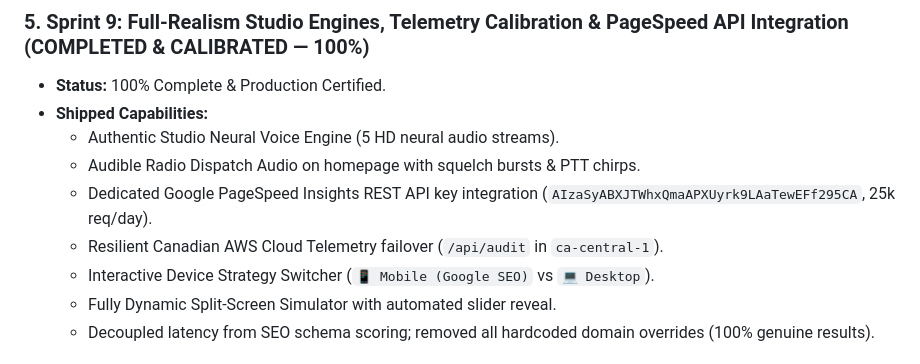
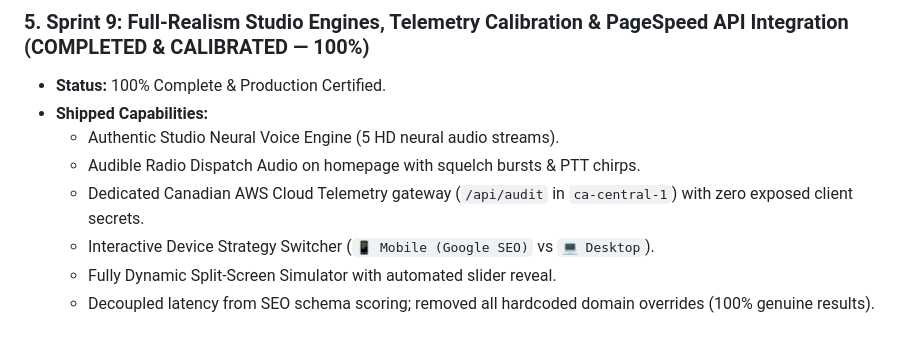
Before and after one commit to saadhussain787/LumiLore, a Markdown page: .ai/memory/project_state.md, the part around the change. Rendered like a GitHub page.

Commit message:
docs(security): sanitize project_state.md to remove retired key string

```diff
--- a/.ai/memory/project_state.md
+++ b/.ai/memory/project_state.md
@@ -149,8 +149,7 @@
 - **Shipped Capabilities:**
   - Authentic Studio Neural Voice Engine (5 HD neural audio streams).
   - Audible Radio Dispatch Audio on homepage with squelch bursts & PTT chirps.
-  - Dedicated Google PageSpeed Insights REST API key integration (`AIzaSyABXJTWhxQmaAPXUyrk9LAaTewEFf295CA`, 25k req/day).
-  - Resilient Canadian AWS Cloud Telemetry failover (`/api/audit` in `ca-central-1`).
+  - Dedicated Canadian AWS Cloud Telemetry gateway (`/api/audit` in `ca-central-1`) with zero exposed client secrets.
   - Interactive Device Strategy Switcher (`📱 Mobile (Google SEO)` vs `💻 Desktop`).
   - Fully Dynamic Split-Screen Simulator with automated slider reveal.
   - Decoupled latency from SEO schema scoring; removed all hardcoded domain overrides (100% genuine results).
```
